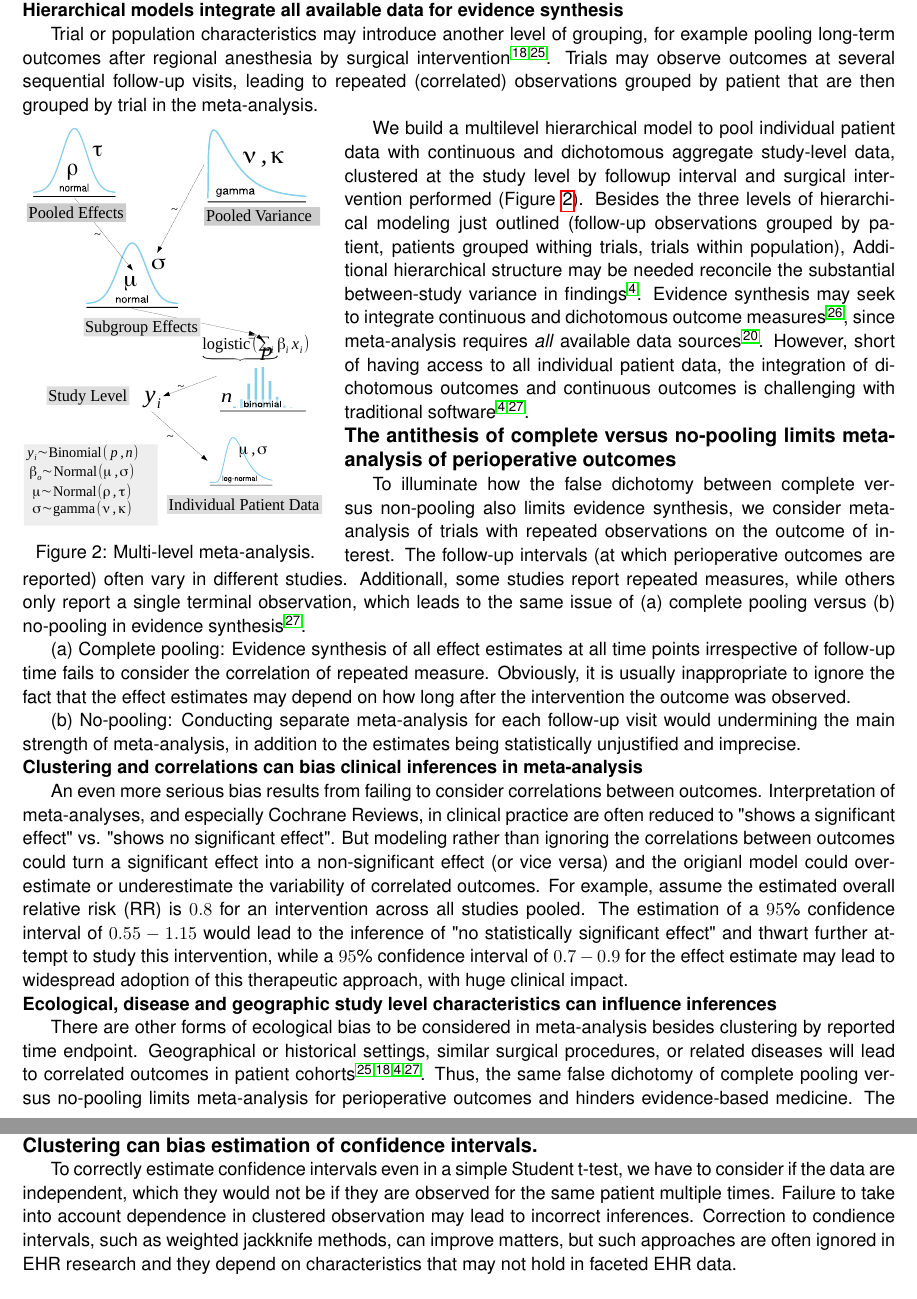
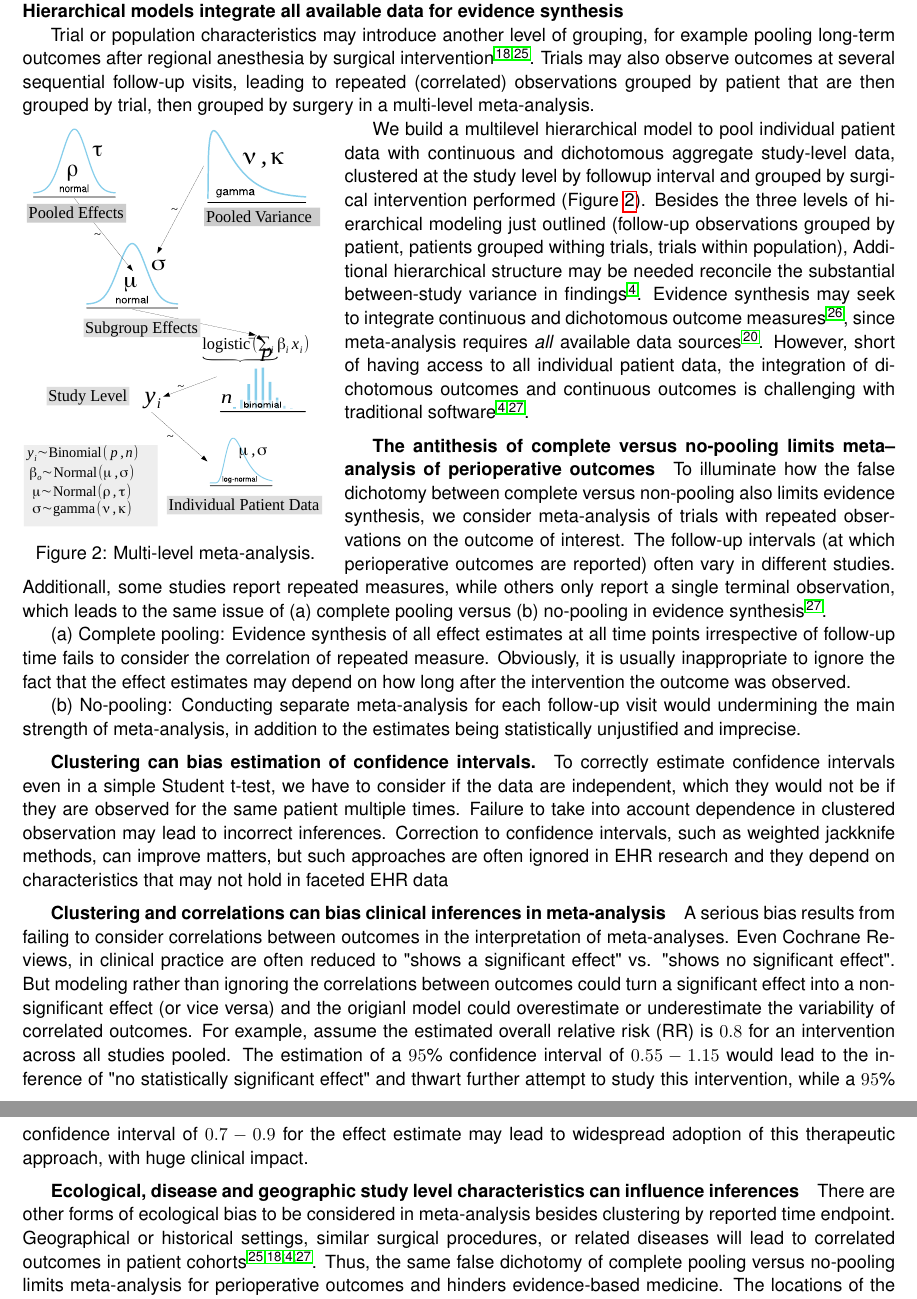
Before and after one commit to mhandreae/PA-14-156, a LaTeX document (ResearchPlan/ResearchPlan.tex): two parts of pages 3 and 4 of 12, joined at a grey line, cut so that both start at the same text. Compiled offline with pdfLaTeX.

Commit message:
minimal edits up to integrating incomplete data
mostly reducing subsection to subparagraph typos, grammar errors

```diff
--- a/ResearchPlan/ResearchPlan.tex
+++ b/ResearchPlan/ResearchPlan.tex
@@ -220,9 +220,8 @@ with this classical approach to meta-analysis that could be overcome with more s
 \subsubsection*{Hierarchical models integrate all available data for evidence synthesis}
 
 Trial or population characteristics may introduce another level of grouping, for example pooling long-term outcomes
-after regional anesthesia by surgical intervention \cite{Andreae2013,Abroug2011}. Trials may observe outcomes at several
-sequential follow-up visits, leading to repeated (correlated) observations grouped by patient that are then grouped by trial
-in the meta-analysis.
+after regional anesthesia by surgical intervention \cite{Andreae2013,Abroug2011}. Trials may also observe outcomes at several
+sequential follow-up visits, leading to repeated (correlated) observations grouped by patient that are then grouped by trial, then grouped by surgery in a multi-level meta-analysis.
 
 \begin{wrapfigure}{l}{0.35\textwidth}
  \vspace*{-14pt}
@@ -234,7 +233,7 @@ in the meta-analysis.
 \end{wrapfigure}
 
 We build a multilevel hierarchical model to pool individual patient data with continuous and
-dichotomous aggregate study-level data, clustered at the study level by followup interval and surgical
+dichotomous aggregate study-level data, clustered at the study level by followup interval and grouped by surgical
 intervention performed (Figure \ref{fig:MetaAnalysis}). Besides the three levels of hierarchical modeling just outlined
 (follow-up observations grouped by patient, patients grouped withing trials, trials within population),
 Additional hierarchical structure may be needed reconcile the substantial between-study variance in findings \cite{Andreae2015}.
@@ -243,7 +242,7 @@ meta-analysis requires \textit{all} available data sources \cite{Deeks2011chapte
 the integration of dichotomous outcomes and continuous outcomes is challenging with traditional software
 \cite{Andreae2015, Roth2015CriticalCare}.
 
-\subsection*{The antithesis of complete versus no-pooling limits meta-analysis of perioperative outcomes}
+\subparagraph*{The antithesis of complete versus no-pooling limits meta-analysis of perioperative outcomes}
 To illuminate how the false dichotomy between complete versus non-pooling also limits evidence
 synthesis, we consider meta-analysis of trials with repeated observations on the outcome of interest.
 The follow-up intervals (at which perioperative outcomes are reported)
@@ -260,9 +259,18 @@ to ignore the fact that the effect estimates may depend on how long after the in
 (b) No-pooling: Conducting separate meta-analysis for each follow-up visit would undermining the main
 strength of meta-analysis, in addition to the estimates being statistically unjustified and imprecise.
 
-\subsubsection*{Clustering and correlations can bias clinical inferences in meta-analysis }
-An even more serious bias results from failing to consider correlations
-between outcomes. Interpretation of meta-analyses, and especially Cochrane Reviews, in clinical practice
+\subparagraph*{Clustering can bias estimation of confidence intervals.} To
+correctly estimate confidence intervals even in a simple Student t-test,
+we have to consider if the data are independent, which they would not be if
+they are observed for the same patient multiple times. Failure to take into
+account dependence in clustered observation may lead to incorrect inferences.
+Correction to confidence intervals, such as weighted jackknife methods, can
+improve matters, but such approaches are often ignored in EHR research
+and they depend on characteristics that may not hold in faceted EHR data
+
+\subparagraph*{Clustering and correlations can bias clinical inferences in meta-analysis }
+A serious bias results from failing to consider correlations
+between outcomes in the interpretation of meta-analyses. Even Cochrane Reviews, in clinical practice
 are often reduced to "shows a significant effect" vs. "shows no significant effect". But modeling rather than
 ignoring the correlations between outcomes could turn a significant effect into a non-significant effect
 (or vice versa) and the origianl model could overestimate or underestimate the variability of correlated outcomes.
@@ -301,15 +308,6 @@ decisions\cite{AndreaeJohnsonAbstract2013,Spiegelhalter2004bayesian} and
 for outcomes research in our hierarchically structured contemporary health care delivery system.
 Advanced hierarchical models can be difficult to fit with traditional software but should be
 made more accessible (see letter of support by Drs. OMalley, Sacks and DiMaggio).
-
-\subsection*{Clustering can bias estimation of confidence intervals.} To
-correctly estimate confidence intervals even in a simple Student t-test,
-we have to consider if the data are independent, which they would not be if
-they are observed for the same patient multiple times. Failure to take into
-account dependence in clustered observation may lead to incorrect inferences.
-Correction to condience intervals, such as weighted jackknife methods, can
-improve matters, but such approaches are often ignored in EHR research
-and they depend on characteristics that may not hold in faceted EHR data.
 
 \section*{Integrating incomplete data into clustered EHR modeling}
 Too often data scientists either (1) fit sophisticated models, but limit their analysis
```
Also changed, not shown: ResearchPlan/ResearchPlan.tex (19 more changed lines).
